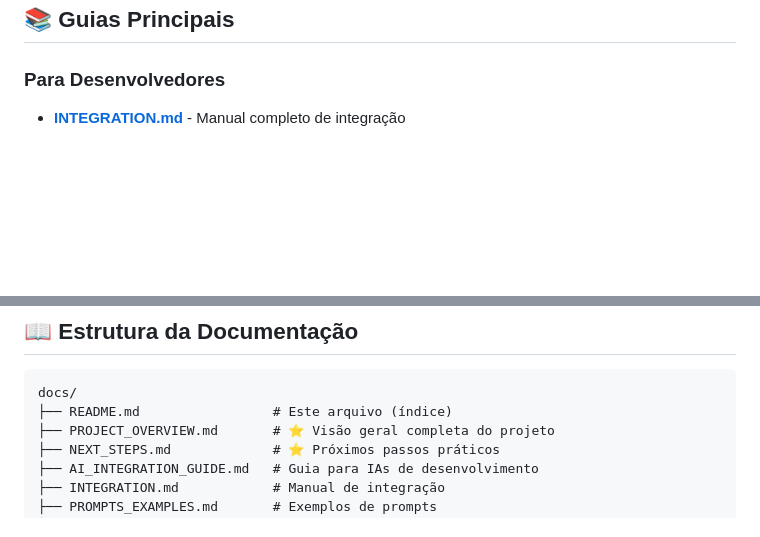
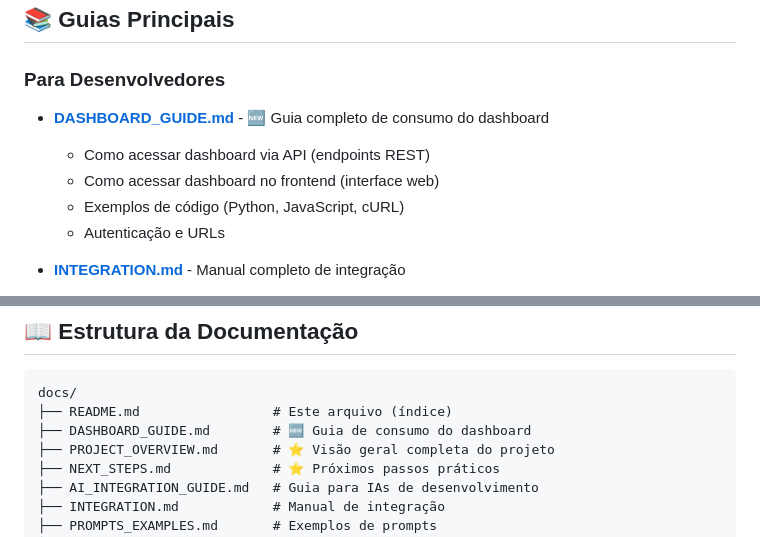
Before and after one commit to resper1965/nprocess, a Markdown page: docs/README.md, 2 parts joined by grey strips. Drawn GitHub-style; blank space fills up the shorter version.

Commit message:
docs: Atualizar índice com guia do dashboard

````diff
--- a/docs/README.md
+++ b/docs/README.md
@@ -5,6 +5,12 @@
 ## 📚 Guias Principais
 
 ### Para Desenvolvedores
+
+- **[DASHBOARD_GUIDE.md](DASHBOARD_GUIDE.md)** - 🆕 Guia completo de consumo do dashboard
+  - Como acessar dashboard via API (endpoints REST)
+  - Como acessar dashboard no frontend (interface web)
+  - Exemplos de código (Python, JavaScript, cURL)
+  - Autenticação e URLs
 
 - **[INTEGRATION.md](INTEGRATION.md)** - Manual completo de integração
   - Exemplos em Python, JavaScript, TypeScript, Go, cURL
@@ -75,6 +81,7 @@
 ```
 docs/
 ├── README.md                 # Este arquivo (índice)
+├── DASHBOARD_GUIDE.md        # 🆕 Guia de consumo do dashboard
 ├── PROJECT_OVERVIEW.md       # ⭐ Visão geral completa do projeto
 ├── NEXT_STEPS.md             # ⭐ Próximos passos práticos
 ├── AI_INTEGRATION_GUIDE.md   # Guia para IAs de desenvolvimento
````
